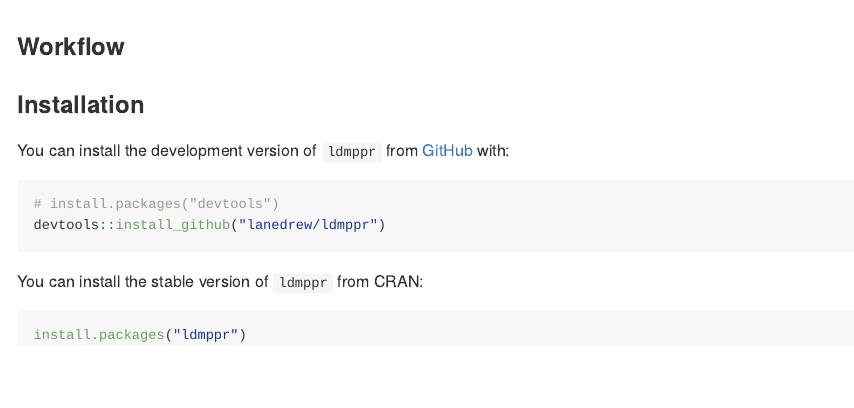
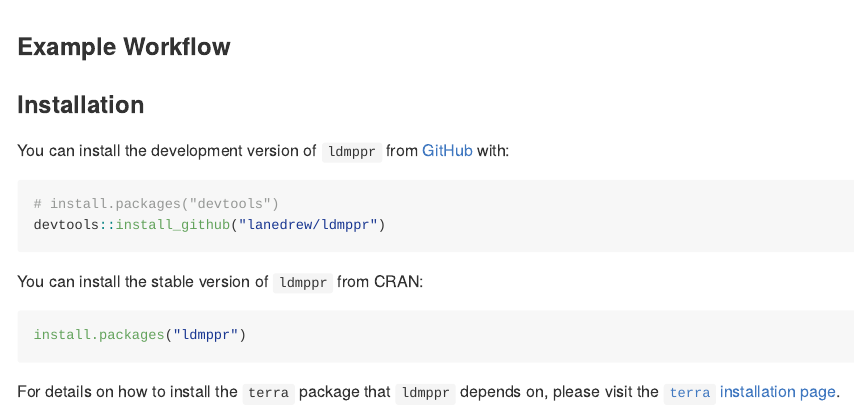
Before and after one commit to lanedrew/ldmppr, an R Markdown document (README.Rmd): the page in a window 1100 px wide, from 180 px down. The pictures show the output file README.md that the author committed with the source, drawn offline in the style of GitHub.

Commit message:
Updated README file

````diff
--- a/README.Rmd
+++ b/README.Rmd
@@ -20,7 +20,9 @@ knitr::opts_chunk$set(
 
 `ldmppr` is an `R` package for working with location dependent marked point processes. The package includes a suit of tools for model estimation, model fit assessment, visualization, and simulation for marked point processes with dependence between the marks and locations and regularity in the pattern.
 
-### Workflow
+### Example Workflow
+
+
 
 
 
@@ -38,3 +40,5 @@ You can install the stable version of `ldmppr` from CRAN:
 ``` r
 install.packages("ldmppr")
 ```
+
+For details on how to install the `terra` package that `ldmppr` depends on, please visit the [`terra` installation page](https://github.com/rspatial/terra).
````
Also changed, not shown: README.md.
